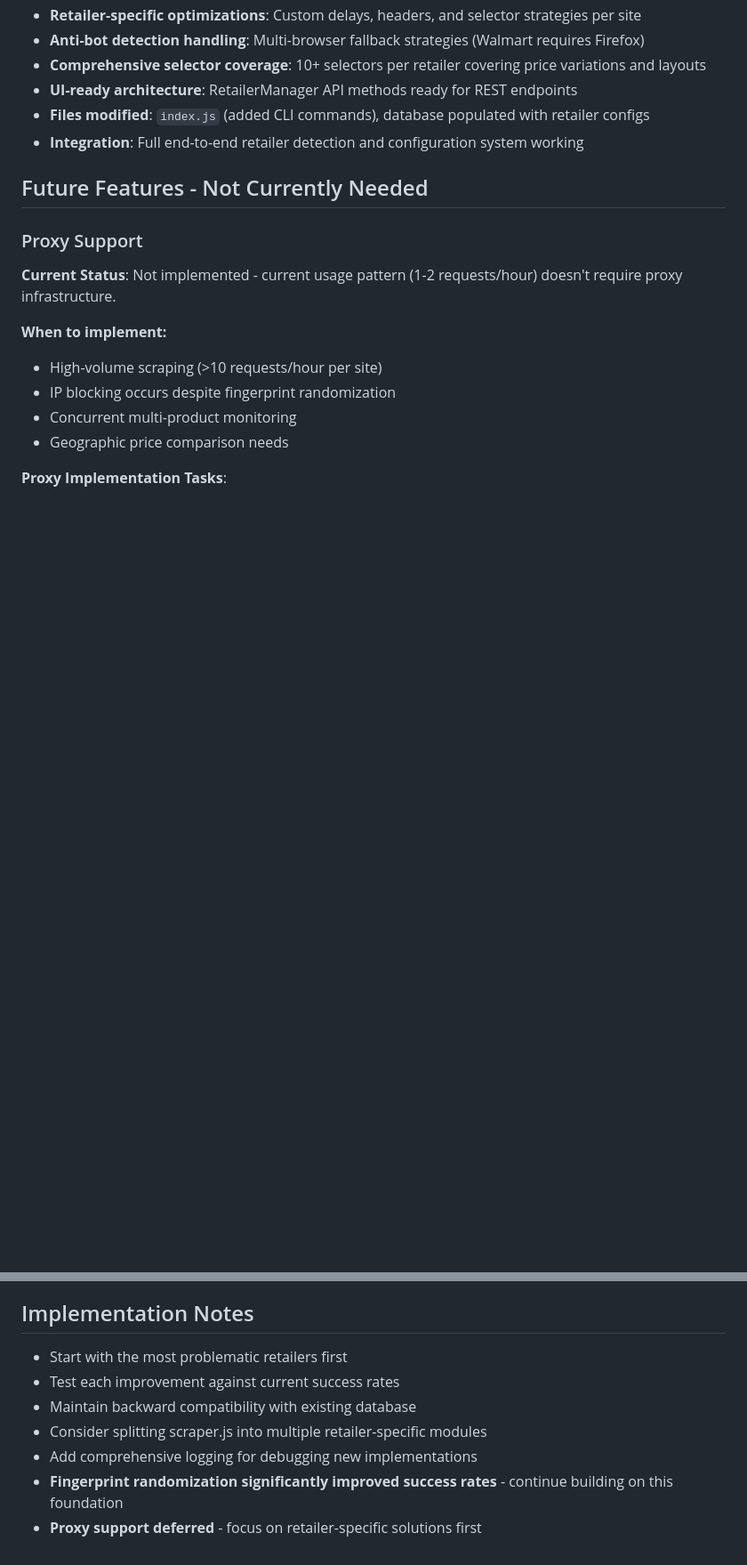
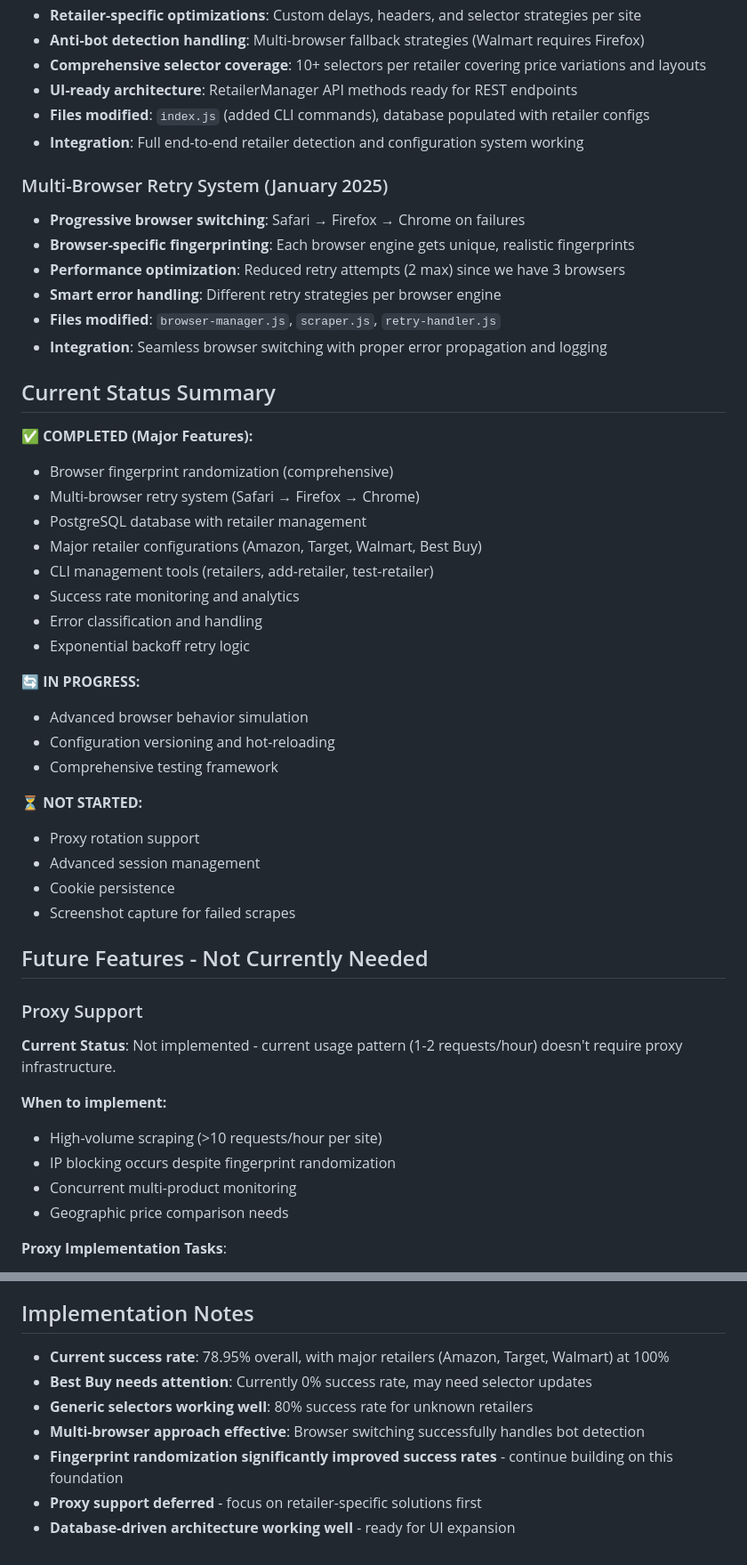
Before and after one commit to jeffaglenn/pricey, a Markdown page: todo.md, 2 parts joined by grey strips. Shown: that part at 89% size. Rendered like a GitHub page; blank space fills up the shorter version.

Commit message:
Updates todo

```diff
--- a/todo.md
+++ b/todo.md
@@ -162,6 +162,37 @@
 - **UI-ready architecture**: RetailerManager API methods ready for REST endpoints
 - **Files modified**: `index.js` (added CLI commands), database populated with retailer configs
 - **Integration**: Full end-to-end retailer detection and configuration system working
+
+### Multi-Browser Retry System (January 2025)
+- **Progressive browser switching**: Safari → Firefox → Chrome on failures
+- **Browser-specific fingerprinting**: Each browser engine gets unique, realistic fingerprints
+- **Performance optimization**: Reduced retry attempts (2 max) since we have 3 browsers
+- **Smart error handling**: Different retry strategies per browser engine
+- **Files modified**: `browser-manager.js`, `scraper.js`, `retry-handler.js`
+- **Integration**: Seamless browser switching with proper error propagation and logging
+
+## Current Status Summary
+
+**✅ COMPLETED (Major Features):**
+- Browser fingerprint randomization (comprehensive)
+- Multi-browser retry system (Safari → Firefox → Chrome)
+- PostgreSQL database with retailer management
+- Major retailer configurations (Amazon, Target, Walmart, Best Buy)
+- CLI management tools (retailers, add-retailer, test-retailer)
+- Success rate monitoring and analytics
+- Error classification and handling
+- Exponential backoff retry logic
+
+**🔄 IN PROGRESS:**
+- Advanced browser behavior simulation
+- Configuration versioning and hot-reloading
+- Comprehensive testing framework
+
+**⏳ NOT STARTED:**
+- Proxy rotation support
+- Advanced session management
+- Cookie persistence
+- Screenshot capture for failed scrapes
 
 ## Future Features - Not Currently Needed
 
@@ -211,10 +242,10 @@
 
 ## Implementation Notes
 
-- Start with the most problematic retailers first
-- Test each improvement against current success rates
-- Maintain backward compatibility with existing database
-- Consider splitting scraper.js into multiple retailer-specific modules
-- Add comprehensive logging for debugging new implementations
+- **Current success rate**: 78.95% overall, with major retailers (Amazon, Target, Walmart) at 100%
+- **Best Buy needs attention**: Currently 0% success rate, may need selector updates
+- **Generic selectors working well**: 80% success rate for unknown retailers
+- **Multi-browser approach effective**: Browser switching successfully handles bot detection
 - **Fingerprint randomization significantly improved success rates** - continue building on this foundation
 - **Proxy support deferred** - focus on retailer-specific solutions first
+- **Database-driven architecture working well** - ready for UI expansion
```
Also changed, not shown: other parts of todo.md (+36 -36 lines).
